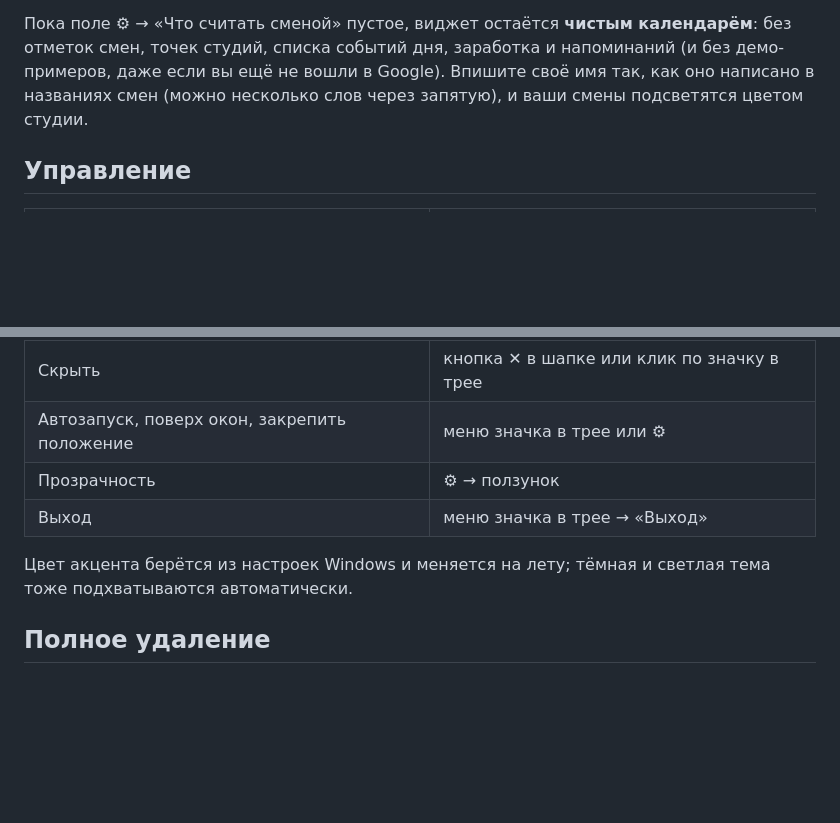
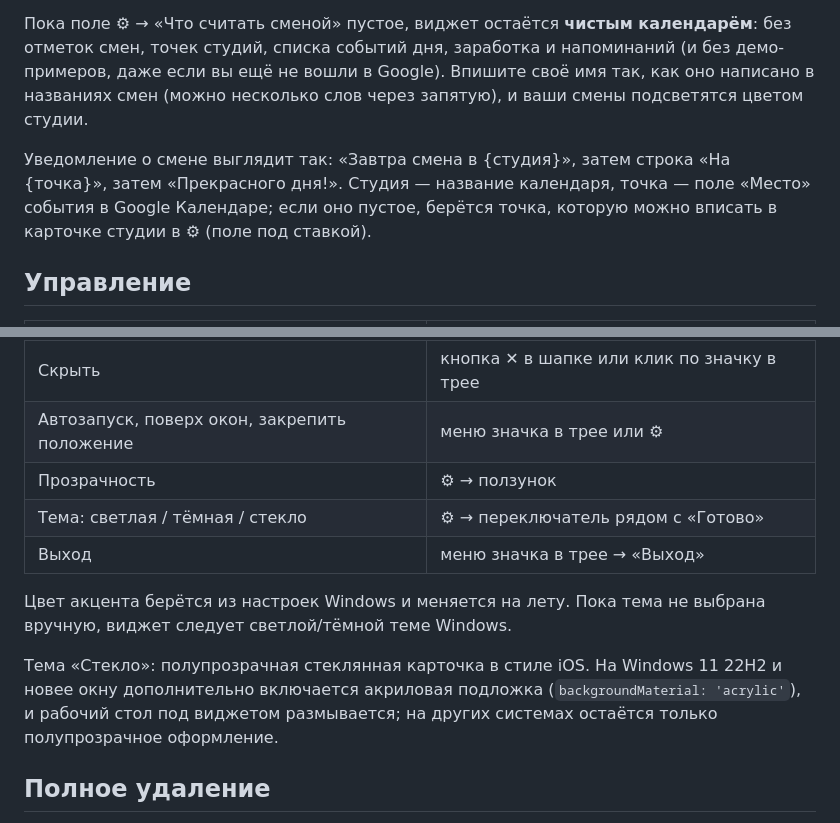
Before and after one commit to vladimirphoto/win-calendar-widge, a Markdown page: README.md, 2 parts joined by grey strips. Drawn GitHub-style; blank space fills up the shorter version.

```diff
--- a/README.md
+++ b/README.md
@@ -87,6 +87,10 @@ Google Auth Platform → Audience добавьте свой e-mail в **Test use
 списка событий дня, заработка и напоминаний (и без демо-примеров, даже если вы ещё не вошли в Google). Впишите своё имя так, как оно написано в названиях смен (можно несколько слов через запятую),
 и ваши смены подсветятся цветом студии.
 
+Уведомление о смене выглядит так: «Завтра смена в {студия}», затем строка «На {точка}», затем «Прекрасного дня!».
+Студия — название календаря, точка — поле «Место» события в Google Календаре; если оно пустое, берётся точка,
+которую можно вписать в карточке студии в ⚙ (поле под ставкой).
+
 ## Управление
 
 | Что | Как |
@@ -96,9 +100,12 @@ Google Auth Platform → Audience добавьте свой e-mail в **Test use
 | Скрыть | кнопка ✕ в шапке или клик по значку в трее |
 | Автозапуск, поверх окон, закрепить положение | меню значка в трее или ⚙ |
 | Прозрачность | ⚙ → ползунок |
+| Тема: светлая / тёмная / стекло | ⚙ → переключатель рядом с «Готово» |
 | Выход | меню значка в трее → «Выход» |
 
-Цвет акцента берётся из настроек Windows и меняется на лету; тёмная и светлая тема тоже подхватываются автоматически.
+Цвет акцента берётся из настроек Windows и меняется на лету. Пока тема не выбрана вручную, виджет следует светлой/тёмной теме Windows.
+
+Тема «Стекло»: полупрозрачная стеклянная карточка в стиле iOS. На Windows 11 22H2 и новее окну дополнительно включается акриловая подложка (`backgroundMaterial: 'acrylic'`), и рабочий стол под виджетом размывается; на других системах остаётся только полупрозрачное оформление.
 
 ## Полное удаление
 
```
